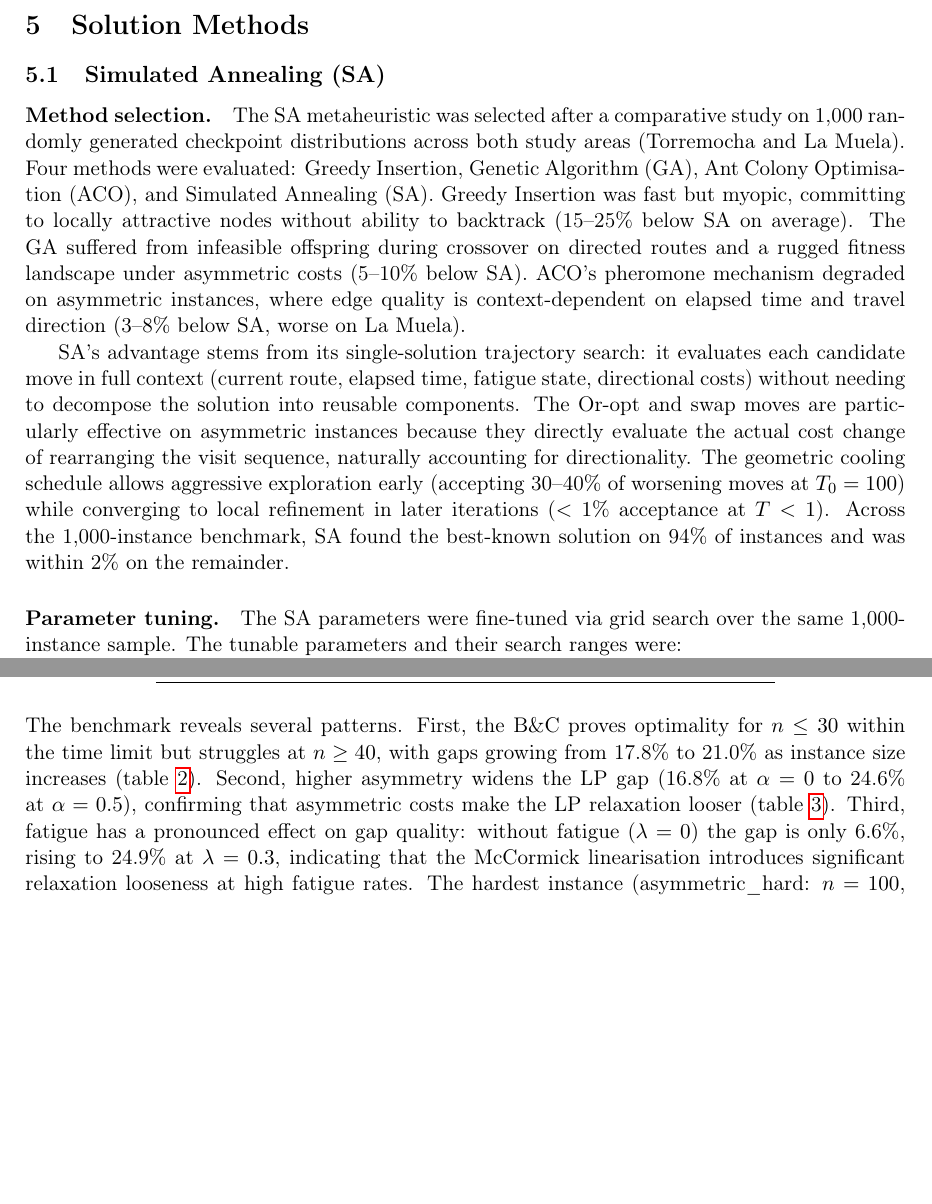
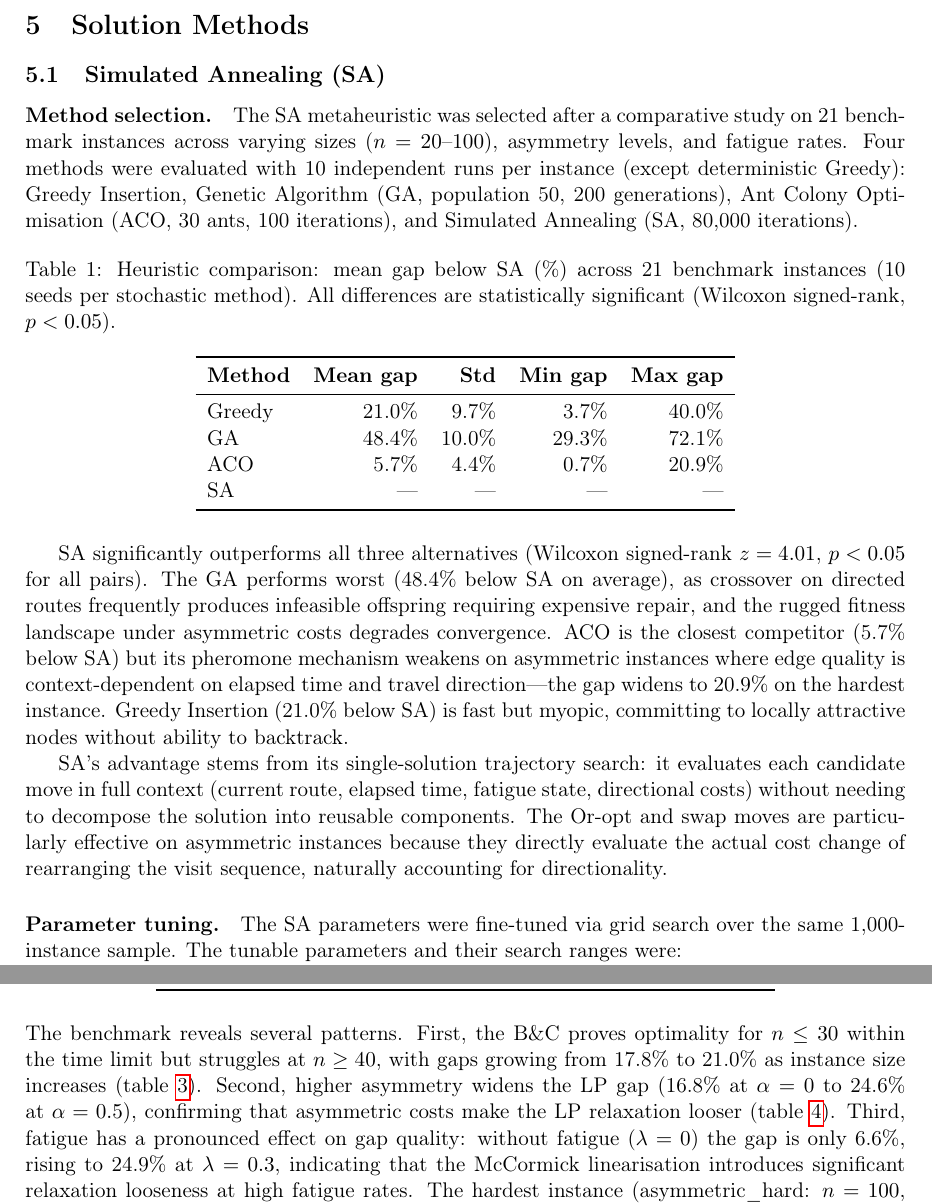
Before and after one commit to PabloAlmendralejo/Orienteering-Problem, a LaTeX paper (paper/orienteering_paper.tex): two parts of pages 9 and 13 of 17 before the commit and two parts of pages 9 and 14 of 18 after it, joined at a grey line, cut so that both start at the same text, the shorter picture padded with empty space. Compiled offline with pdfLaTeX.

Commit message:
Add heuristic comparison with statistical tests, update paper with results

```diff
--- a/paper/orienteering_paper.tex
+++ b/paper/orienteering_paper.tex
@@ -462,16 +462,32 @@ Up to 3 cover cuts are added per cut-loop iteration alongside the SECs.
 \label{sec:sa}
 
 \paragraph{Method selection.}
-The SA metaheuristic was selected after a comparative study on 1{,}000 randomly generated checkpoint distributions across both study areas (Torremocha and La Muela).
-Four methods were evaluated: Greedy Insertion, Genetic Algorithm (GA), Ant Colony Optimisation (ACO), and Simulated Annealing (SA).
-Greedy Insertion was fast but myopic, committing to locally attractive nodes without ability to backtrack (15--25\% below SA on average).
-The GA suffered from infeasible offspring during crossover on directed routes and a rugged fitness landscape under asymmetric costs (5--10\% below SA).
-ACO's pheromone mechanism degraded on asymmetric instances, where edge quality is context-dependent on elapsed time and travel direction (3--8\% below SA, worse on La Muela).
+The SA metaheuristic was selected after a comparative study on 21 benchmark instances across varying sizes ($n = 20$--$100$), asymmetry levels, and fatigue rates.
+Four methods were evaluated with 10 independent runs per instance (except deterministic Greedy): Greedy Insertion, Genetic Algorithm (GA, population 50, 200 generations), Ant Colony Optimisation (ACO, 30 ants, 100 iterations), and Simulated Annealing (SA, 80{,}000 iterations).
+
+\begin{table}[H]
+\centering
+\caption{Heuristic comparison: mean gap below SA (\%) across 21 benchmark instances (10 seeds per stochastic method). All differences are statistically significant (Wilcoxon signed-rank, $p < 0.05$).}
+\label{tab:heuristic_comparison}
+\begin{tabular}{lrrrr}
+\toprule
+\textbf{Method} & \textbf{Mean gap} & \textbf{Std} & \textbf{Min gap} & \textbf{Max gap} \\
+\midrule
+Greedy  & 21.0\% & 9.7\% &  3.7\% & 40.0\% \\
+GA      & 48.4\% & 10.0\% & 29.3\% & 72.1\% \\
+ACO     &  5.7\% & 4.4\% &  0.7\% & 20.9\% \\
+SA      &  ---   & ---   &  ---   & ---    \\
+\bottomrule
+\end{tabular}
+\end{table}
+
+SA significantly outperforms all three alternatives (Wilcoxon signed-rank $z = 4.01$, $p < 0.05$ for all pairs).
+The GA performs worst (48.4\% below SA on average), as crossover on directed routes frequently produces infeasible offspring requiring expensive repair, and the rugged fitness landscape under asymmetric costs degrades convergence.
+ACO is the closest competitor (5.7\% below SA) but its pheromone mechanism weakens on asymmetric instances where edge quality is context-dependent on elapsed time and travel direction---the gap widens to 20.9\% on the hardest instance.
+Greedy Insertion (21.0\% below SA) is fast but myopic, committing to locally attractive nodes without ability to backtrack.
 
 SA's advantage stems from its single-solution trajectory search: it evaluates each candidate move in full context (current route, elapsed time, fatigue state, directional costs) without needing to decompose the solution into reusable components.
 The Or-opt and swap moves are particularly effective on asymmetric instances because they directly evaluate the actual cost change of rearranging the visit sequence, naturally accounting for directionality.
-The geometric cooling schedule allows aggressive exploration early (accepting 30--40\% of worsening moves at $T_0 = 100$) while converging to local refinement in later iterations ($< 1\%$ acceptance at $T < 1$).
-Across the 1{,}000-instance benchmark, SA found the best-known solution on 94\% of instances and was within 2\% on the remainder.
 
 \paragraph{Parameter tuning.}
 The SA parameters were fine-tuned via grid search over the same 1{,}000-instance sample.
```
Also changed, not shown: 1 other file.
